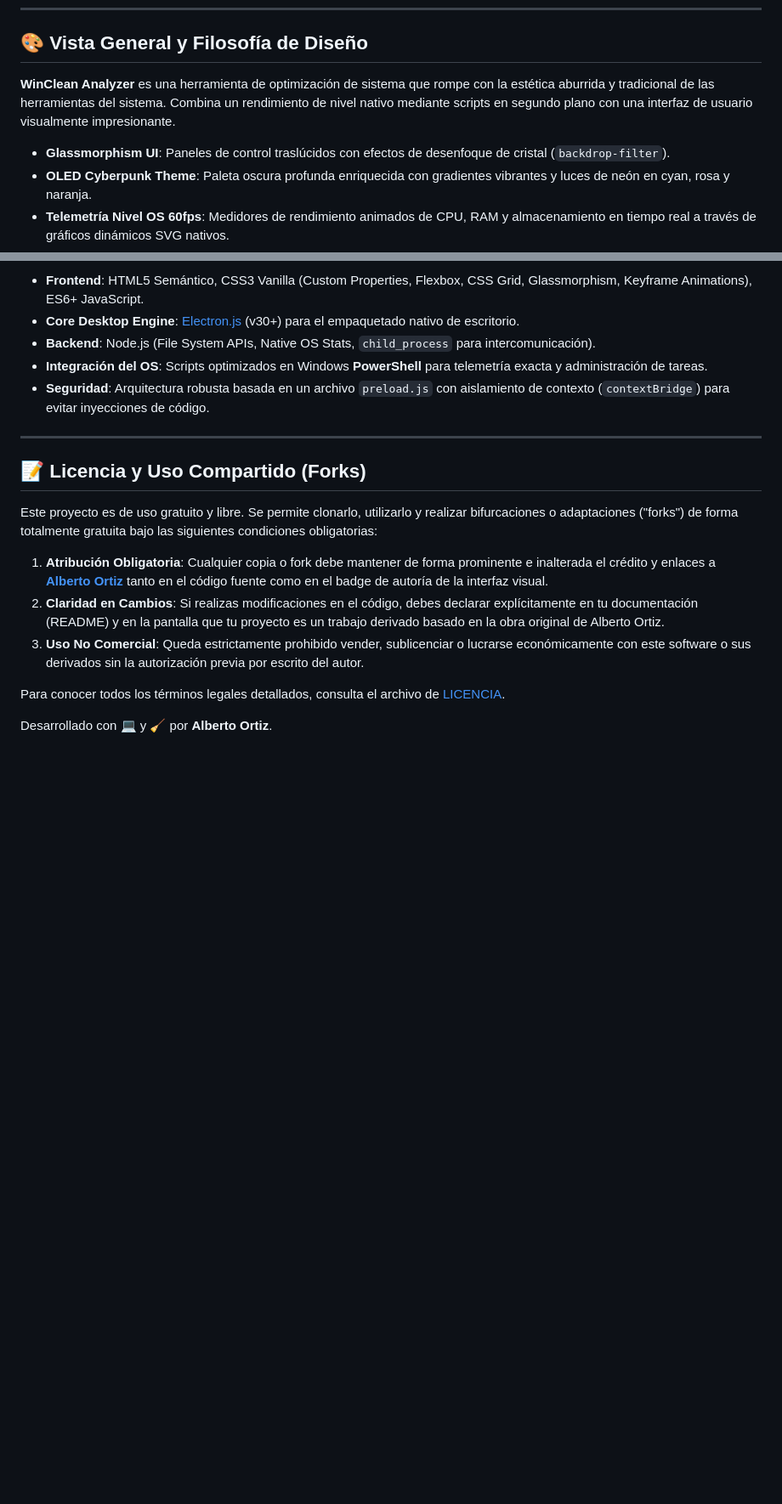
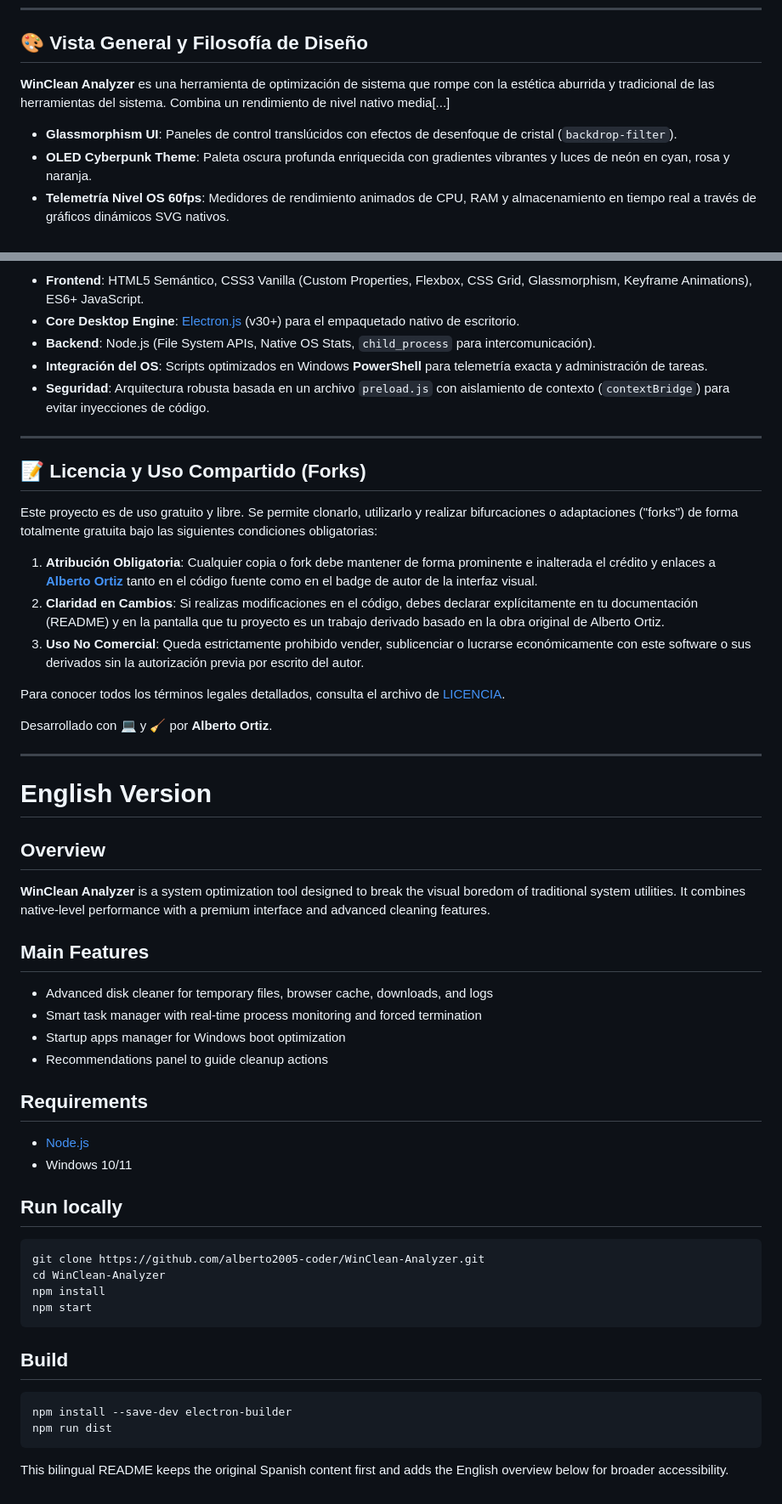
Before and after one commit to alberto2005-coder/WinClean-Analyzer, a Markdown page: README.md, 2 parts joined by grey strips. Shown at 85% size. Rendered like a GitHub page; blank space fills up the shorter version.

Commit message:
Add English README section to WinClean Analyzer docs

````diff
--- a/README.md
+++ b/README.md
@@ -8,9 +8,9 @@ Desarrollado con pasión por **[Alberto Ortiz](https://github.com/alberto2005-co
 
 ## 🎨 Vista General y Filosofía de Diseño
 
-**WinClean Analyzer** es una herramienta de optimización de sistema que rompe con la estética aburrida y tradicional de las herramientas del sistema. Combina un rendimiento de nivel nativo mediante scripts en segundo plano con una interfaz de usuario visualmente impresionante.
+**WinClean Analyzer** es una herramienta de optimización de sistema que rompe con la estética aburrida y tradicional de las herramientas del sistema. Combina un rendimiento de nivel nativo media[...]
 
-* **Glassmorphism UI**: Paneles de control traslúcidos con efectos de desenfoque de cristal (`backdrop-filter`).
+* **Glassmorphism UI**: Paneles de control translúcidos con efectos de desenfoque de cristal (`backdrop-filter`).
 * **OLED Cyberpunk Theme**: Paleta oscura profunda enriquecida con gradientes vibrantes y luces de neón en cyan, rosa y naranja.
 * **Telemetría Nivel OS 60fps**: Medidores de rendimiento animados de CPU, RAM y almacenamiento en tiempo real a través de gráficos dinámicos SVG nativos.
 * **Consola de Proceso Virtual**: Una terminal interactiva integrada estilo hacker que reporta el progreso preciso y detalla la liberación de megabytes.
@@ -103,10 +103,48 @@ Al estar desarrollado con Electron, puedes empaquetar toda la aplicación en un
 
 Este proyecto es de uso gratuito y libre. Se permite clonarlo, utilizarlo y realizar bifurcaciones o adaptaciones ("forks") de forma totalmente gratuita bajo las siguientes condiciones obligatorias:
 
-1. **Atribución Obligatoria**: Cualquier copia o fork debe mantener de forma prominente e inalterada el crédito y enlaces a **[Alberto Ortiz](https://github.com/alberto2005-coder)** tanto en el código fuente como en el badge de autoría de la interfaz visual.
+1. **Atribución Obligatoria**: Cualquier copia o fork debe mantener de forma prominente e inalterada el crédito y enlaces a **[Alberto Ortiz](https://github.com/alberto2005-coder)** tanto en el código fuente como en el badge de autor de la interfaz visual.
 2. **Claridad en Cambios**: Si realizas modificaciones en el código, debes declarar explícitamente en tu documentación (README) y en la pantalla que tu proyecto es un trabajo derivado basado en la obra original de Alberto Ortiz.
 3. **Uso No Comercial**: Queda estrictamente prohibido vender, sublicenciar o lucrarse económicamente con este software o sus derivados sin la autorización previa por escrito del autor.
 
 Para conocer todos los términos legales detallados, consulta el archivo de [LICENCIA](file:///c:/Users/alors/Downloads/WinClean-Analyzer/LICENSE).
 
 Desarrollado con 💻 y 🧹 por **Alberto Ortiz**.
+
+---
+
+# English Version
+
+## Overview
+
+**WinClean Analyzer** is a system optimization tool designed to break the visual boredom of traditional system utilities. It combines native-level performance with a premium interface and advanced cleaning features.
+
+## Main Features
+
+- Advanced disk cleaner for temporary files, browser cache, downloads, and logs
+- Smart task manager with real-time process monitoring and forced termination
+- Startup apps manager for Windows boot optimization
+- Recommendations panel to guide cleanup actions
+
+## Requirements
+
+- [Node.js](https://nodejs.org/)
+- Windows 10/11
+
+## Run locally
+
+```bash
+git clone https://github.com/alberto2005-coder/WinClean-Analyzer.git
+cd WinClean-Analyzer
+npm install
+npm start
+```
+
+## Build
+
+```bash
+npm install --save-dev electron-builder
+npm run dist
+```
+
+This bilingual README keeps the original Spanish content first and adds the English overview below for broader accessibility.
````
Also changed, not shown: other parts of README.md (+2 -2 lines).
